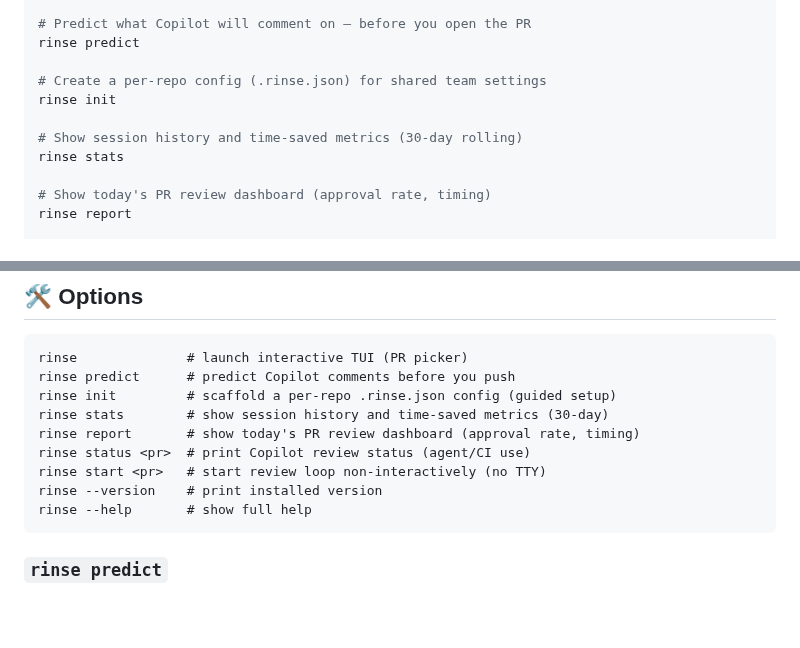
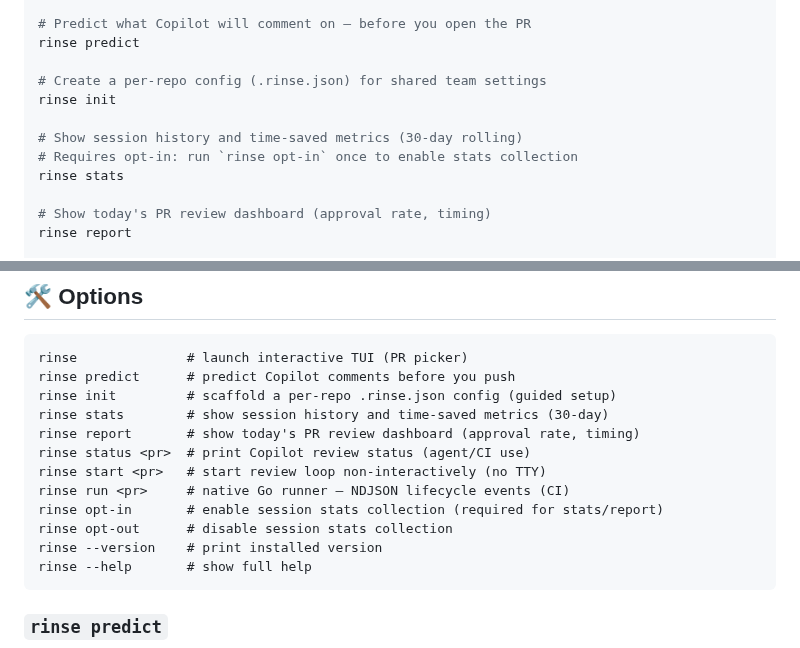
Before and after one commit to orsharon7/rinse, a Markdown page: README.md, 2 parts joined by grey strips. Drawn GitHub-style; blank space fills up the shorter version.

Commit message:
docs(readme): add opt-in to Quick Start and rinse run/opt-in/out to Options
New developers who ran rinse stats would see empty output with
no explanation since stats collection is opt-in. Make this
discoverable:

- Add 'Requires opt-in' comment next to rinse stats in Quick Start
- Add rinse run, rinse opt-in, rinse opt-out to Options command list
  with accurate descriptions

Co-Authored-By: Paperclip <noreply@paperclip.ing>

````diff
--- a/README.md
+++ b/README.md
@@ -71,6 +71,7 @@ rinse predict
 rinse init
 
 # Show session history and time-saved metrics (30-day rolling)
+# Requires opt-in: run `rinse opt-in` once to enable stats collection
 rinse stats
 
 # Show today's PR review dashboard (approval rate, timing)
@@ -111,6 +112,9 @@ rinse stats        # show session history and time-saved metrics (30-day)
 rinse report       # show today's PR review dashboard (approval rate, timing)
 rinse status <pr>  # print Copilot review status (agent/CI use)
 rinse start <pr>   # start review loop non-interactively (no TTY)
+rinse run <pr>     # native Go runner — NDJSON lifecycle events (CI)
+rinse opt-in       # enable session stats collection (required for stats/report)
+rinse opt-out      # disable session stats collection
 rinse --version    # print installed version
 rinse --help       # show full help
 ```
````
